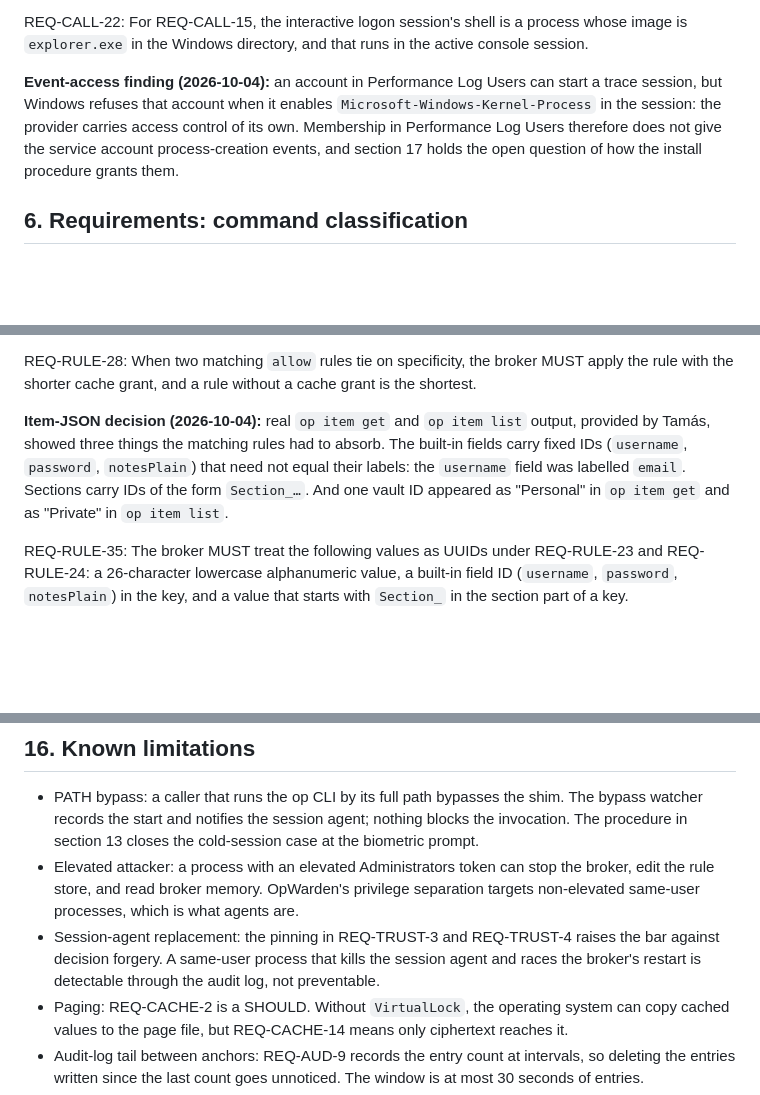
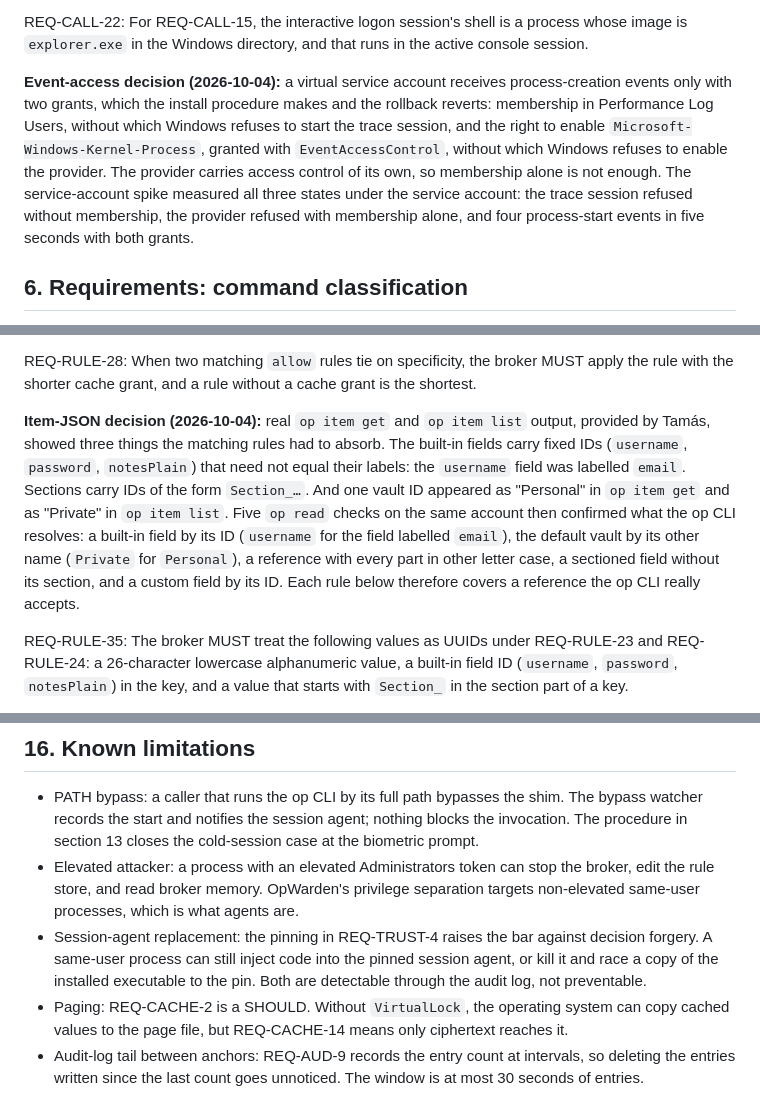
Before and after one commit to tomzorz/OpWarden, a Markdown page: docs/SPEC.md, 3 parts joined by grey strips. GitHub-like rendering; blank space fills up the shorter version.

```diff
--- a/docs/SPEC.md
+++ b/docs/SPEC.md
@@ -245,7 +245,7 @@ REQ-CALL-21: The broker MUST decode each process-creation event by the layout th
 
 REQ-CALL-22: For REQ-CALL-15, the interactive logon session's shell is a process whose image is `explorer.exe` in the Windows directory, and that runs in the active console session.
 
-**Event-access finding (2026-10-04):** an account in Performance Log Users can start a trace session, but Windows refuses that account when it enables `Microsoft-Windows-Kernel-Process` in the session: the provider carries access control of its own. Membership in Performance Log Users therefore does not give the service account process-creation events, and section 17 holds the open question of how the install procedure grants them.
+**Event-access decision (2026-10-04):** a virtual service account receives process-creation events only with two grants, which the install procedure makes and the rollback reverts: membership in Performance Log Users, without which Windows refuses to start the trace session, and the right to enable `Microsoft-Windows-Kernel-Process`, granted with `EventAccessControl`, without which Windows refuses to enable the provider. The provider carries access control of its own, so membership alone is not enough. The service-account spike measured all three states under the service account: the trace session refused without membership, the provider refused with membership alone, and four process-start events in five seconds with both grants.
 
 ## 6. Requirements: command classification
 
@@ -352,7 +352,7 @@ REQ-RULE-27: For a `run` invocation whose secret references are unknown, the bro
 
 REQ-RULE-28: When two matching `allow` rules tie on specificity, the broker MUST apply the rule with the shorter cache grant, and a rule without a cache grant is the shortest.
 
-**Item-JSON decision (2026-10-04):** real `op item get` and `op item list` output, provided by Tamás, showed three things the matching rules had to absorb. The built-in fields carry fixed IDs (`username`, `password`, `notesPlain`) that need not equal their labels: the `username` field was labelled `email`. Sections carry IDs of the form `Section_…`. And one vault ID appeared as "Personal" in `op item get` and as "Private" in `op item list`.
+**Item-JSON decision (2026-10-04):** real `op item get` and `op item list` output, provided by Tamás, showed three things the matching rules had to absorb. The built-in fields carry fixed IDs (`username`, `password`, `notesPlain`) that need not equal their labels: the `username` field was labelled `email`. Sections carry IDs of the form `Section_…`. And one vault ID appeared as "Personal" in `op item get` and as "Private" in `op item list`. Five `op read` checks on the same account then confirmed what the op CLI resolves: a built-in field by its ID (`username` for the field labelled `email`), the default vault by its other name (`Private` for `Personal`), a reference with every part in other letter case, a sectioned field without its section, and a custom field by its ID. Each rule below therefore covers a reference the op CLI really accepts.
 
 REQ-RULE-35: The broker MUST treat the following values as UUIDs under REQ-RULE-23 and REQ-RULE-24: a 26-character lowercase alphanumeric value, a built-in field ID (`username`, `password`, `notesPlain`) in the key, and a value that starts with `Section_` in the section part of a key.
 
@@ -545,7 +553,7 @@ Rollback:
 
 - PATH bypass: a caller that runs the op CLI by its full path bypasses the shim. The bypass watcher records the start and notifies the session agent; nothing blocks the invocation. The procedure in section 13 closes the cold-session case at the biometric prompt.
 - Elevated attacker: a process with an elevated Administrators token can stop the broker, edit the rule store, and read broker memory. OpWarden's privilege separation targets non-elevated same-user processes, which is what agents are.
-- Session-agent replacement: the pinning in REQ-TRUST-3 and REQ-TRUST-4 raises the bar against decision forgery. A same-user process that kills the session agent and races the broker's restart is detectable through the audit log, not preventable.
+- Session-agent replacement: the pinning in REQ-TRUST-4 raises the bar against decision forgery. A same-user process can still inject code into the pinned session agent, or kill it and race a copy of the installed executable to the pin. Both are detectable through the audit log, not preventable.
 - Paging: REQ-CACHE-2 is a SHOULD. Without `VirtualLock`, the operating system can copy cached values to the page file, but REQ-CACHE-14 means only ciphertext reaches it.
 - Audit-log tail between anchors: REQ-AUD-9 records the entry count at intervals, so deleting the entries written since the last count goes unnoticed. The window is at most 30 seconds of entries.
 - Integrity in the console broker: the console broker runs as the interactive user, so the integrity key of REQ-INT-2 and the in-memory key of REQ-INT-6 are within that user's reach. A process that decrypts the vault, or reads the in-memory key from broker memory, can forge a seal. Section 8.1 targets file edits and memory edits, and the service account is what puts the keys out of reach.
```
Also changed, not shown: other parts of docs/SPEC.md (+19 -13 lines), docs/IMPLEMENTATION.md (+5 -9 lines).
